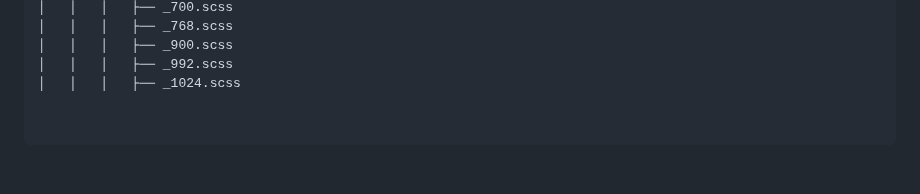
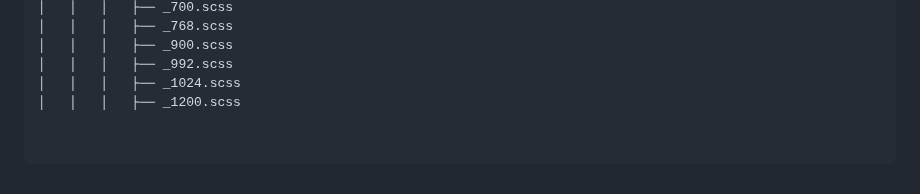
Before and after one commit to ITmTm/ural-go, a Markdown page: README.md, the part around the change. GitHub-like rendering.

```diff
--- a/README.md
+++ b/README.md
@@ -85,3 +85,4 @@ ural-go/
 │   │   │   ├── _900.scss
 │   │   │   ├── _992.scss
 │   │   │   ├── _1024.scss
+│   │   │   ├── _1200.scss
```
